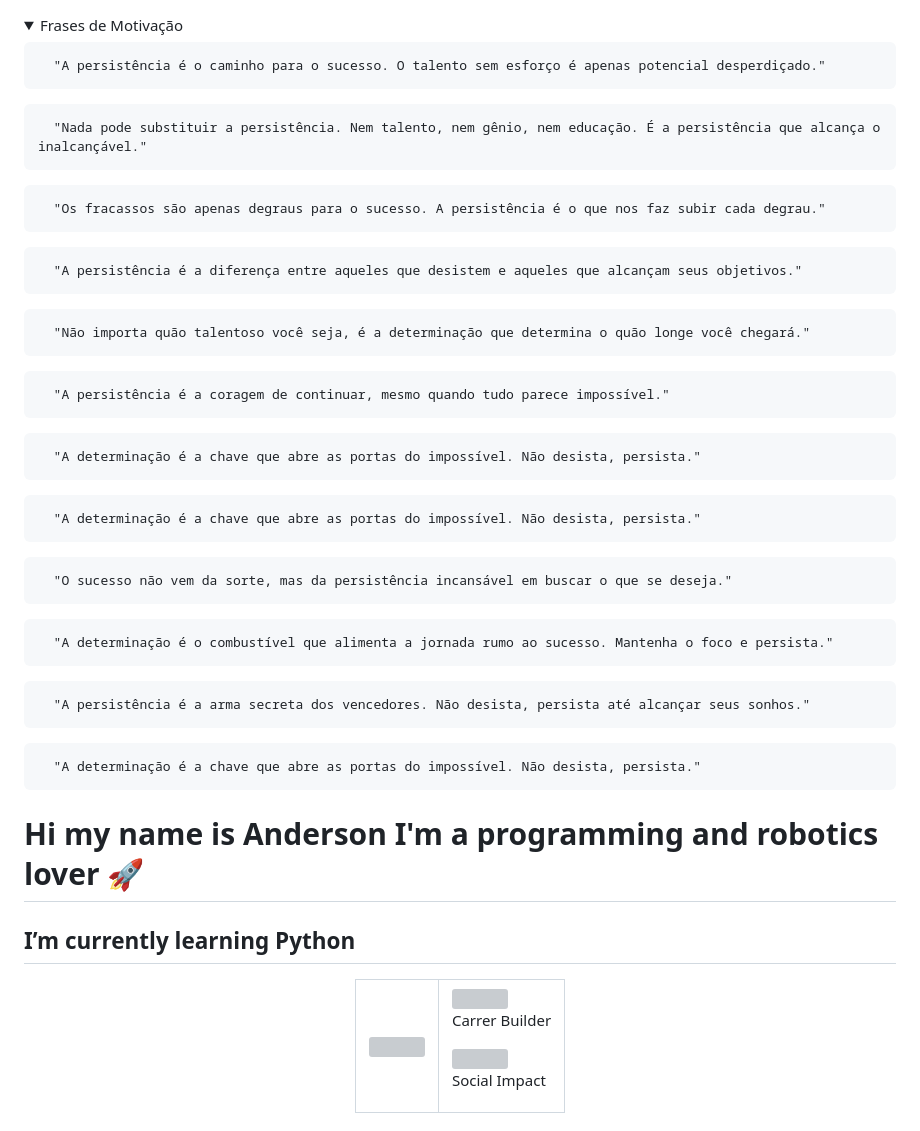
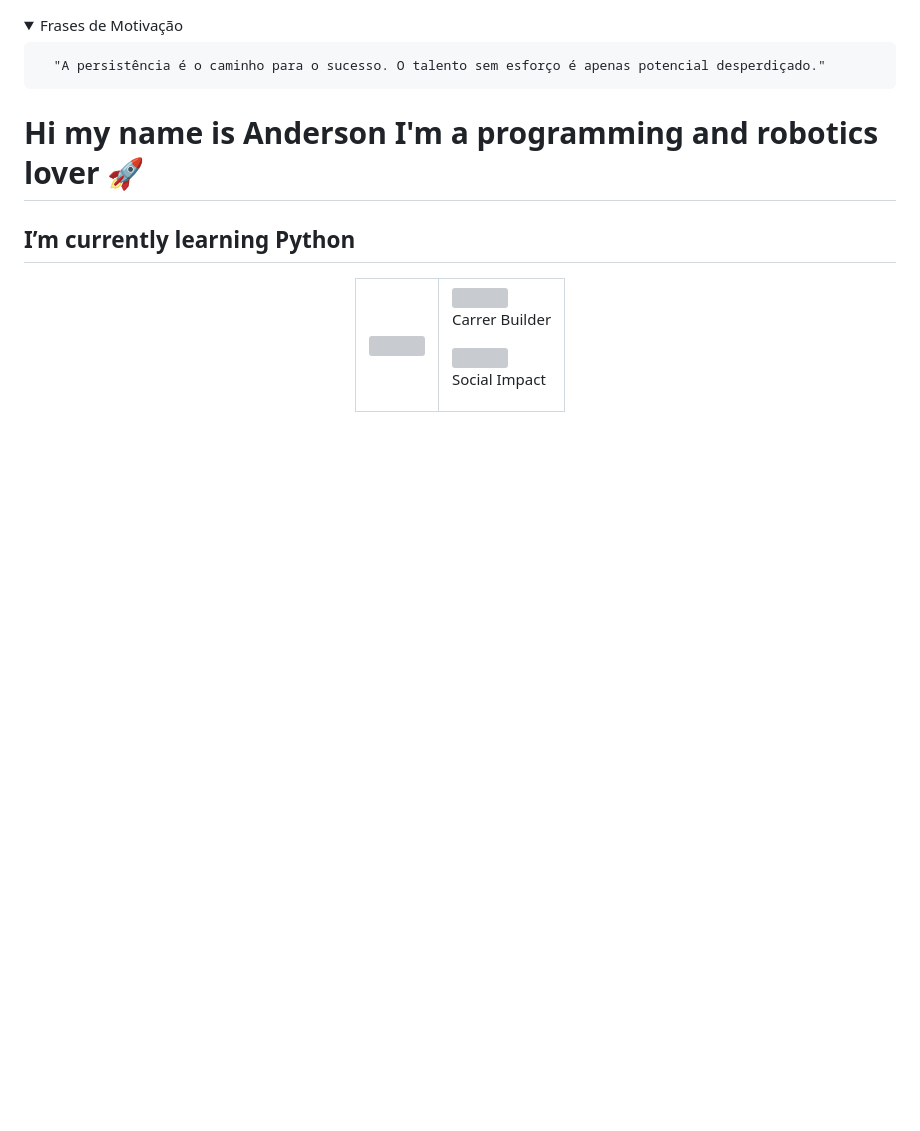
Before and after one commit to eusouanderson/Eusouanderson, a Markdown page: README.md, the part around the change. Drawn GitHub-style; folded sections open; blank space fills up the shorter version; grey boxes are pictures that could not be loaded.

```diff
--- a/README.md
+++ b/README.md
@@ -5,48 +5,6 @@
 ~~~
   "A persistência é o caminho para o sucesso. O talento sem esforço é apenas potencial desperdiçado."
 ~~~
-
-~~~
-  "Nada pode substituir a persistência. Nem talento, nem gênio, nem educação. É a persistência que alcança o inalcançável."
-~~~~
-
-~~~~
-  "Os fracassos são apenas degraus para o sucesso. A persistência é o que nos faz subir cada degrau."
-~~~~
-
-~~~~
-  "A persistência é a diferença entre aqueles que desistem e aqueles que alcançam seus objetivos."
-~~~~
-~~~~
-  "Não importa quão talentoso você seja, é a determinação que determina o quão longe você chegará."
-~~~~
-~~~~
-  "A persistência é a coragem de continuar, mesmo quando tudo parece impossível."
-~~~~
-
-~~~~
-  "A determinação é a chave que abre as portas do impossível. Não desista, persista."
-~~~~
-~~~~
-  "A determinação é a chave que abre as portas do impossível. Não desista, persista."
-~~~~
-
-~~~~
-  "O sucesso não vem da sorte, mas da persistência incansável em buscar o que se deseja."
-~~~~
-
-~~~~
-  "A determinação é o combustível que alimenta a jornada rumo ao sucesso. Mantenha o foco e persista."
-~~~~
-
-~~~~
-  "A persistência é a arma secreta dos vencedores. Não desista, persista até alcançar seus sonhos."
-~~~~
-
-~~~~
-  "A determinação é a chave que abre as portas do impossível. Não desista, persista."
-~~~~
-
 
 
 # Hi my name is Anderson I'm a programming and robotics lover 🚀
```
